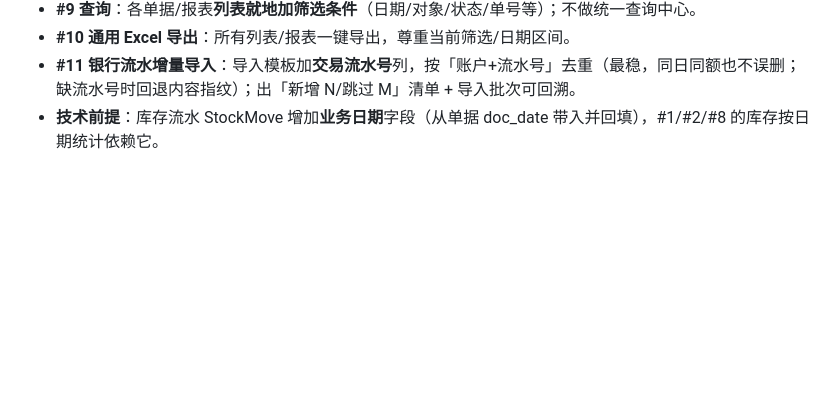
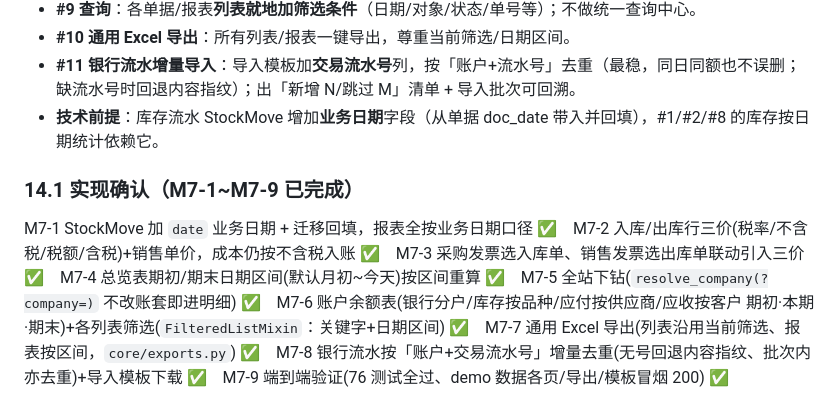
Before and after one commit to baorongkang6-spec/inventory-erp, a Markdown page: SPEC.md, the part around the change. Drawn GitHub-style; blank space fills up the shorter version.

Commit message:
M7-9 M7 端到端验证与提交
- SPEC §14.1 增补 M7-1~M7-9 实现确认
- demo 数据冒烟：总览(区间)/账户余额表/各列表筛选+导出/库存导出/
  银行导入模板/应收应付票据借调余额表导出 全部 200，导出含真实数据
- 全套 76 测试通过、makemigrations --check 无漂移、check 无告警

Co-Authored-By: Claude Opus 4.8 <noreply@anthropic.com>

```diff
--- a/SPEC.md
+++ b/SPEC.md
@@ -231,3 +231,6 @@ M0–M6 + 安全加固完成后客户提出的可用性增强：
 - **#10 通用 Excel 导出**：所有列表/报表一键导出，尊重当前筛选/日期区间。
 - **#11 银行流水增量导入**：导入模板加**交易流水号**列，按「账户+流水号」去重（最稳，同日同额也不误删；缺流水号时回退内容指纹）；出「新增 N/跳过 M」清单 + 导入批次可回溯。
 - **技术前提**：库存流水 StockMove 增加**业务日期**字段（从单据 doc_date 带入并回填），#1/#2/#8 的库存按日期统计依赖它。
+
+### 14.1 实现确认（M7-1~M7-9 已完成）
+M7-1 StockMove 加 `date` 业务日期 + 迁移回填，报表全按业务日期口径 ✅　M7-2 入库/出库行三价(税率/不含税/税额/含税)+销售单价，成本仍按不含税入账 ✅　M7-3 采购发票选入库单、销售发票选出库单联动引入三价 ✅　M7-4 总览表期初/期末日期区间(默认月初~今天)按区间重算 ✅　M7-5 全站下钻(`resolve_company(?company=)` 不改账套即进明细) ✅　M7-6 账户余额表(银行分户/库存按品种/应付按供应商/应收按客户 期初·本期·期末)+各列表筛选(`FilteredListMixin`：关键字+日期区间) ✅　M7-7 通用 Excel 导出(列表沿用当前筛选、报表按区间，`core/exports.py`) ✅　M7-8 银行流水按「账户+交易流水号」增量去重(无号回退内容指纹、批次内亦去重)+导入模板下载 ✅　M7-9 端到端验证(76 测试全过、demo 数据各页/导出/模板冒烟 200) ✅
```
